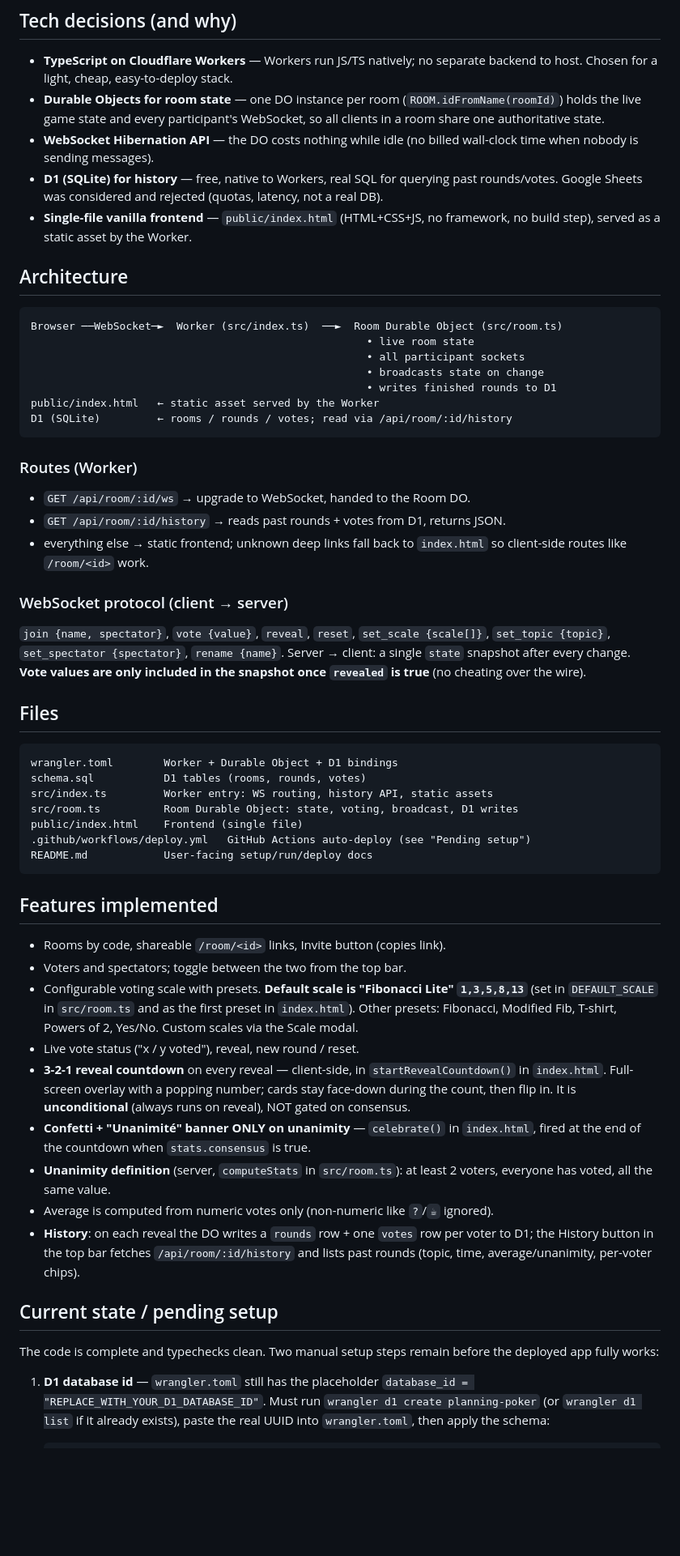
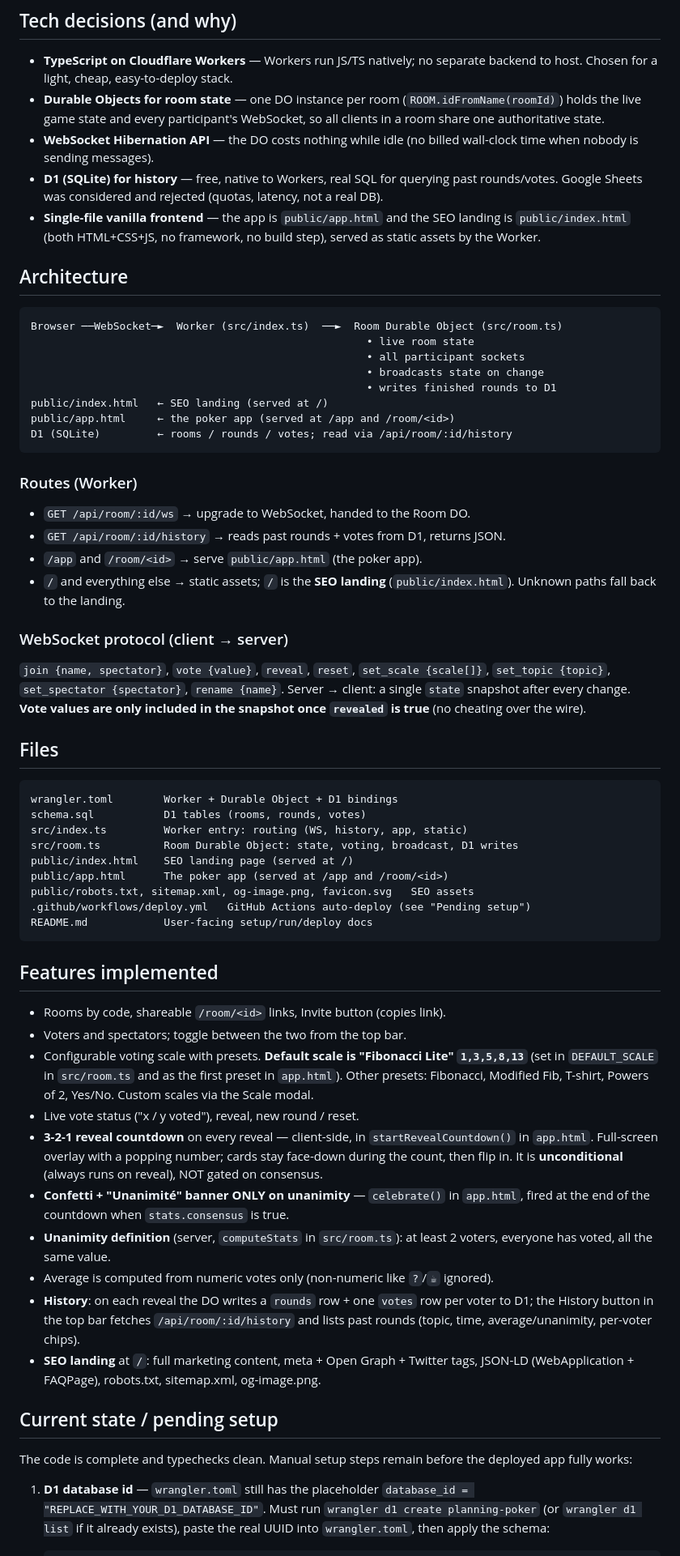
Before and after one commit to BanelhaqB/planning-poker, a Markdown page: CONTEXT.md, the part around one of its changes. Shown at 81% size. Rendered like a GitHub page; blank space fills up the shorter version.

Commit message:
Update CONTEXT.md: landing at /, app at /app, SEO assets

````diff
--- a/CONTEXT.md
+++ b/CONTEXT.md
@@ -23,8 +23,9 @@ Repo: `BanelhaqB/planning-poker` (GitHub, public).
 - **D1 (SQLite) for history** — free, native to Workers, real SQL for querying
   past rounds/votes. Google Sheets was considered and rejected (quotas, latency,
   not a real DB).
-- **Single-file vanilla frontend** — `public/index.html` (HTML+CSS+JS, no
-  framework, no build step), served as a static asset by the Worker.
+- **Single-file vanilla frontend** — the app is `public/app.html` and the SEO
+  landing is `public/index.html` (both HTML+CSS+JS, no framework, no build step),
+  served as static assets by the Worker.
 
 ## Architecture
 
@@ -34,15 +35,17 @@ Browser ──WebSocket─►  Worker (src/index.ts)  ──►  Room Durable Ob
                                                      • all participant sockets
                                                      • broadcasts state on change
                                                      • writes finished rounds to D1
-public/index.html   ← static asset served by the Worker
+public/index.html   ← SEO landing (served at /)
+public/app.html     ← the poker app (served at /app and /room/<id>)
 D1 (SQLite)         ← rooms / rounds / votes; read via /api/room/:id/history
 ```
 
 ### Routes (Worker)
 - `GET /api/room/:id/ws` → upgrade to WebSocket, handed to the Room DO.
 - `GET /api/room/:id/history` → reads past rounds + votes from D1, returns JSON.
-- everything else → static frontend; unknown deep links fall back to `index.html`
-  so client-side routes like `/room/<id>` work.
+- `/app` and `/room/<id>` → serve `public/app.html` (the poker app).
+- `/` and everything else → static assets; `/` is the **SEO landing**
+  (`public/index.html`). Unknown paths fall back to the landing.
 
 ### WebSocket protocol (client → server)
 `join {name, spectator}`, `vote {value}`, `reveal`, `reset`,
@@ -56,9 +59,11 @@ only included in the snapshot once `revealed` is true** (no cheating over the wi
 ```
 wrangler.toml        Worker + Durable Object + D1 bindings
 schema.sql           D1 tables (rooms, rounds, votes)
-src/index.ts         Worker entry: WS routing, history API, static assets
+src/index.ts         Worker entry: routing (WS, history, app, static)
 src/room.ts          Room Durable Object: state, voting, broadcast, D1 writes
-public/index.html    Frontend (single file)
+public/index.html    SEO landing page (served at /)
+public/app.html      The poker app (served at /app and /room/<id>)
+public/robots.txt, sitemap.xml, og-image.png, favicon.svg   SEO assets
 .github/workflows/deploy.yml   GitHub Actions auto-deploy (see "Pending setup")
 README.md            User-facing setup/run/deploy docs
 ```
@@ -69,15 +74,15 @@ README.md            User-facing setup/run/deploy docs
 - Voters and spectators; toggle between the two from the top bar.
 - Configurable voting scale with presets. **Default scale is "Fibonacci Lite"
   `1,3,5,8,13`** (set in `DEFAULT_SCALE` in `src/room.ts` and as the first preset
-  in `index.html`). Other presets: Fibonacci, Modified Fib, T-shirt, Powers of 2,
+  in `app.html`). Other presets: Fibonacci, Modified Fib, T-shirt, Powers of 2,
   Yes/No. Custom scales via the Scale modal.
 - Live vote status ("x / y voted"), reveal, new round / reset.
 - **3-2-1 reveal countdown** on every reveal — client-side, in
-  `startRevealCountdown()` in `index.html`. Full-screen overlay with a popping
+  `startRevealCountdown()` in `app.html`. Full-screen overlay with a popping
   number; cards stay face-down during the count, then flip in. It is
   **unconditional** (always runs on reveal), NOT gated on consensus.
 - **Confetti + "Unanimité" banner ONLY on unanimity** — `celebrate()` in
-  `index.html`, fired at the end of the countdown when `stats.consensus` is true.
+  `app.html`, fired at the end of the countdown when `stats.consensus` is true.
 - **Unanimity definition** (server, `computeStats` in `src/room.ts`): at least 2
   voters, everyone has voted, all the same value.
 - Average is computed from numeric votes only (non-numeric like `?`/`☕` ignored).
@@ -85,11 +90,13 @@ README.md            User-facing setup/run/deploy docs
   voter to D1; the History button in the top bar fetches
   `/api/room/:id/history` and lists past rounds (topic, time, average/unanimity,
   per-voter chips).
+- **SEO landing** at `/`: full marketing content, meta + Open Graph + Twitter
+  tags, JSON-LD (WebApplication + FAQPage), robots.txt, sitemap.xml, og-image.png.
 
 ## Current state / pending setup
 
-The code is complete and typechecks clean. Two manual setup steps remain before
-the deployed app fully works:
+The code is complete and typechecks clean. Manual setup steps remain before the
+deployed app fully works:
 
 1. **D1 database id** — `wrangler.toml` still has the placeholder
    `database_id = "REPLACE_WITH_YOUR_D1_DATABASE_ID"`. Must run
````
Also changed, not shown: other parts of CONTEXT.md (+5 -0 lines).
